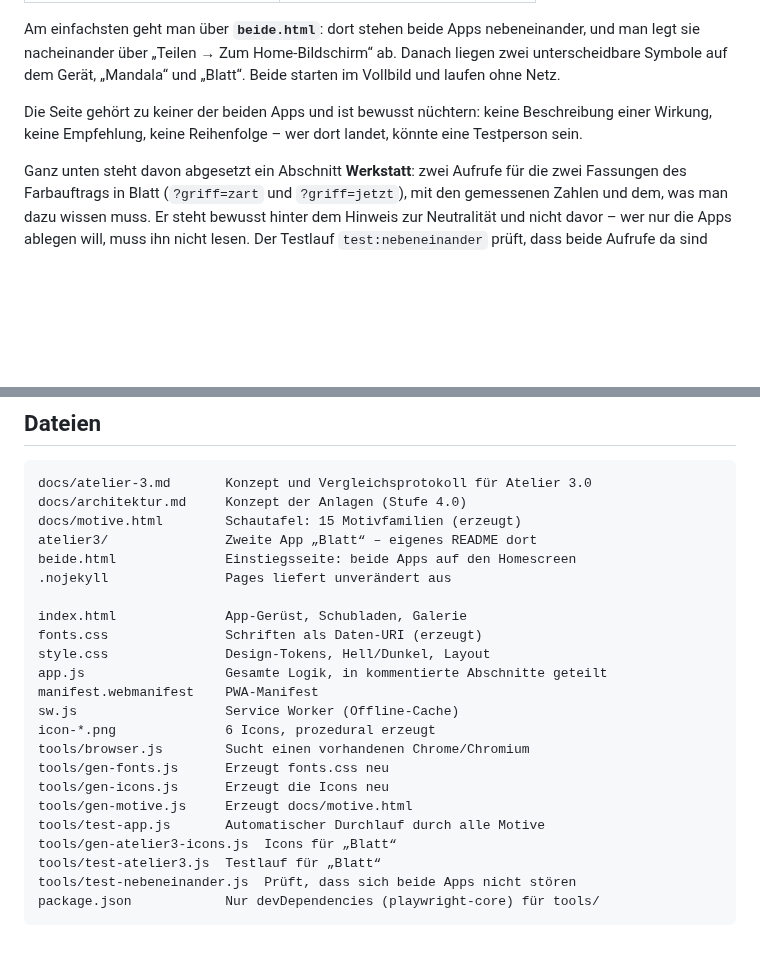
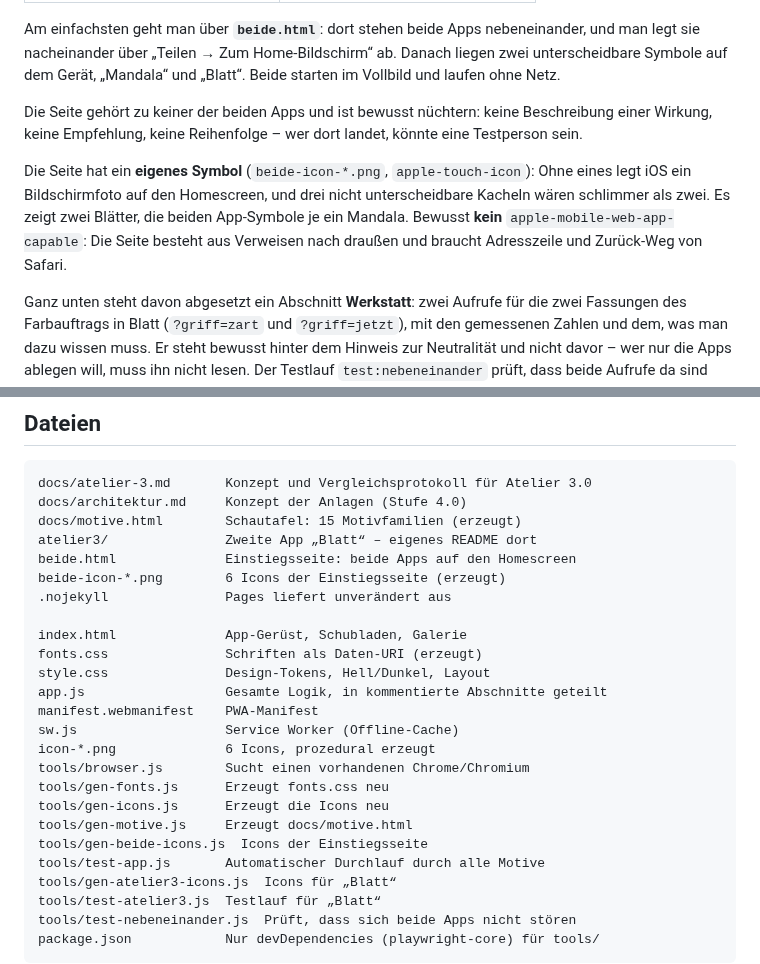
Before and after one commit to pahlborn/mandala-atelier, a Markdown page: README.md, 2 parts joined by grey strips. GitHub-like rendering; blank space fills up the shorter version.

```diff
--- a/README.md
+++ b/README.md
@@ -48,6 +48,13 @@ Die Seite gehört zu keiner der beiden Apps und ist bewusst nüchtern: keine
 Beschreibung einer Wirkung, keine Empfehlung, keine Reihenfolge – wer dort
 landet, könnte eine Testperson sein.
 
+Die Seite hat ein **eigenes Symbol** (`beide-icon-*.png`, `apple-touch-icon`):
+Ohne eines legt iOS ein Bildschirmfoto auf den Homescreen, und drei nicht
+unterscheidbare Kacheln wären schlimmer als zwei. Es zeigt zwei Blätter, die
+beiden App-Symbole je ein Mandala. Bewusst **kein**
+`apple-mobile-web-app-capable`: Die Seite besteht aus Verweisen nach draußen
+und braucht Adresszeile und Zurück-Weg von Safari.
+
 Ganz unten steht davon abgesetzt ein Abschnitt **Werkstatt**: zwei Aufrufe für
 die zwei Fassungen des Farbauftrags in Blatt (`?griff=zart` und `?griff=jetzt`),
 mit den gemessenen Zahlen und dem, was man dazu wissen muss. Er steht bewusst
@@ -90,6 +97,7 @@ Dateien unverändert ausliefert.
     docs/motive.html        Schautafel: 15 Motivfamilien (erzeugt)
     atelier3/               Zweite App „Blatt“ – eigenes README dort
     beide.html              Einstiegsseite: beide Apps auf den Homescreen
+    beide-icon-*.png        6 Icons der Einstiegsseite (erzeugt)
     .nojekyll               Pages liefert unverändert aus
 
     index.html              App-Gerüst, Schubladen, Galerie
@@ -103,6 +111,7 @@ Dateien unverändert ausliefert.
     tools/gen-fonts.js      Erzeugt fonts.css neu
     tools/gen-icons.js      Erzeugt die Icons neu
     tools/gen-motive.js     Erzeugt docs/motive.html
+    tools/gen-beide-icons.js  Icons der Einstiegsseite
     tools/test-app.js       Automatischer Durchlauf durch alle Motive
     tools/gen-atelier3-icons.js  Icons für „Blatt“
     tools/test-atelier3.js  Testlauf für „Blatt“
```
Also changed, not shown: beide-icon-120.png (added), beide-icon-152.png (added), beide-icon-180.png (added), beide-icon-192.png (added), beide-icon-512.png (added), beide-icon-72.png (added), 4 other files.
